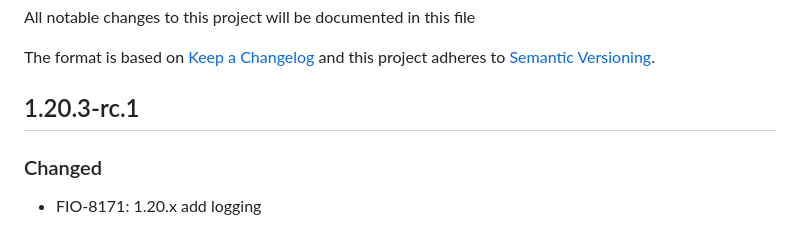
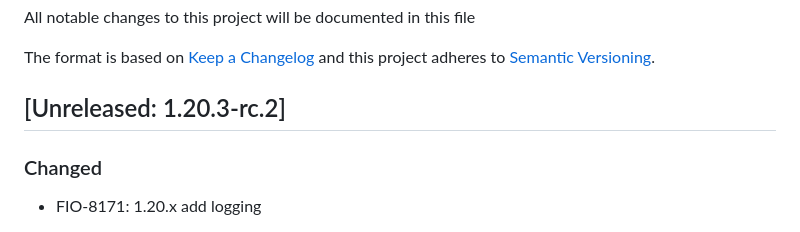
Before and after one commit to formio/formio-workers, a Markdown page: Changelog.md, the part around the change. Rendered like a GitHub page.

```diff
--- a/Changelog.md
+++ b/Changelog.md
@@ -4,7 +4,7 @@ All notable changes to this project will be documented in this file
 The format is based on [Keep a Changelog](http://keepachangelog.com/)
 and this project adheres to [Semantic Versioning](http://semver.org/).
 
-## 1.20.3-rc.1
+## [Unreleased: 1.20.3-rc.2]
 ### Changed
  - FIO-8171: 1.20.x add logging
 
```
